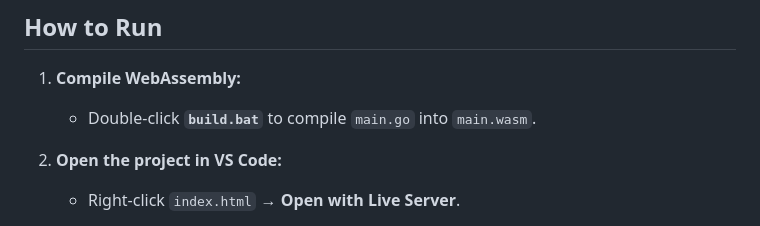
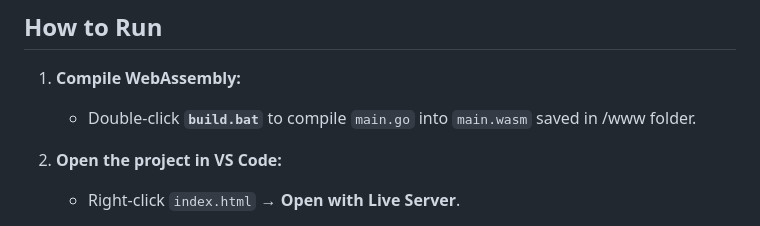
Before and after one commit to Issac567/Atari_2600_Sound_SFX, a Markdown page: README.md, the part around the change. Rendered like a GitHub page.

Commit message:
Update README with build output location

```diff
--- a/README.md
+++ b/README.md
@@ -67,7 +67,7 @@ A web-based Atari 2600 sound effects editor using TIA sound generation, implemen
 ## How to Run
 
 1. **Compile WebAssembly:**
-   - Double-click **`build.bat`** to compile `main.go` into `main.wasm`.
+   - Double-click **`build.bat`** to compile `main.go` into `main.wasm` saved in /www folder.
 
 2. **Open the project in VS Code:**
    - Right-click `index.html` → **Open with Live Server**.
```
